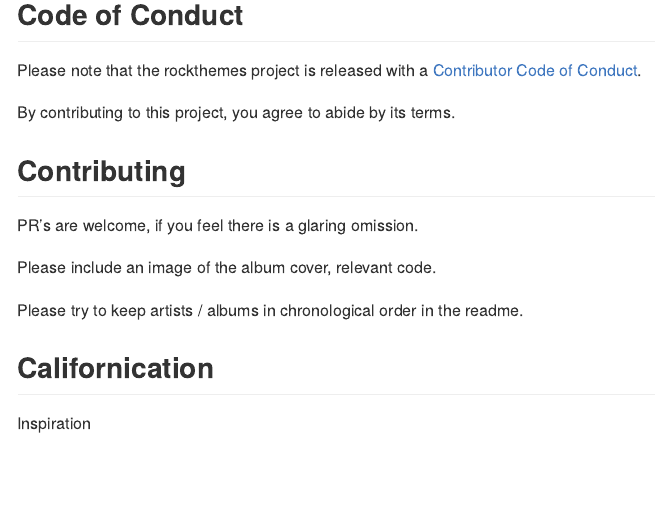
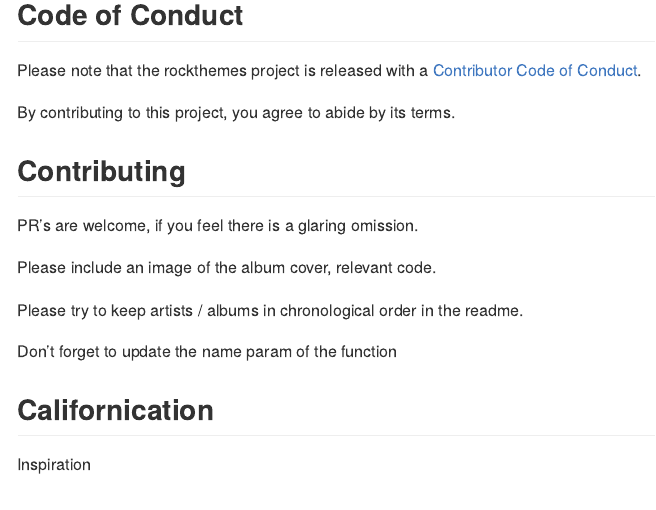
Before and after one commit to johnmackintosh/rockthemes, an R Markdown document (README.rmd): the page in a window 1100 px wide, from 1120 px down. Rendered offline with R 4.5, knitr and Pandoc, with nearby package versions; badge pictures from the web are left out; the gapminder table comes from the copy in Python's plotly package.

Commit message:
update docs

```diff
--- a/README.rmd
+++ b/README.rmd
@@ -69,6 +69,8 @@ PR's are welcome, if you feel there is a glaring omission.
 Please include an image of the album cover, relevant code.
 
 Please try to keep artists / albums in chronological order in the readme.
+
+Don't forget to update the name param of the \code{rock_palette} function
 
 
 ## Californication
```
Also changed, not shown: R/rock_palettes.R (+2 -2 lines), README.rmd (1 more changed lines), 16 other files.
